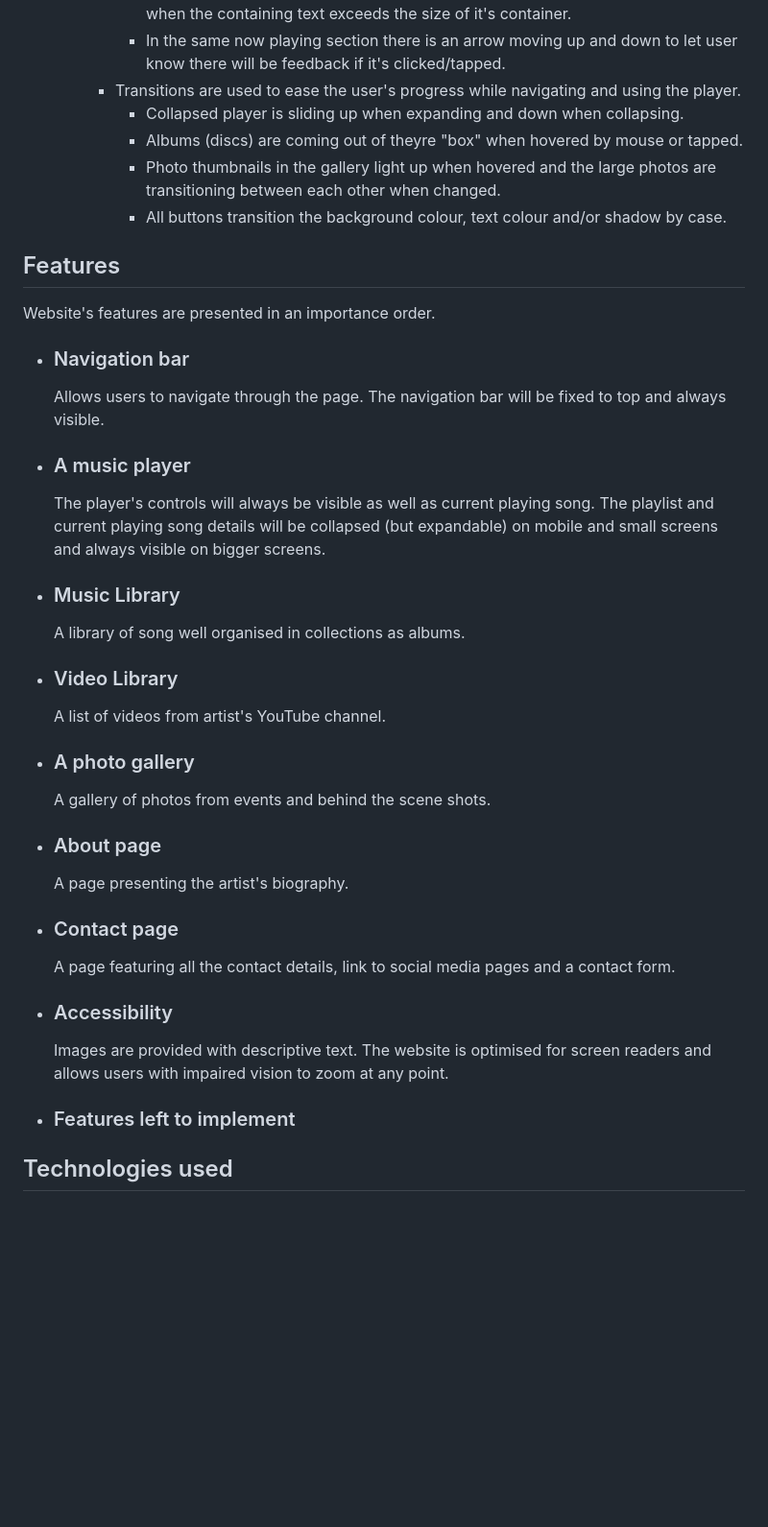
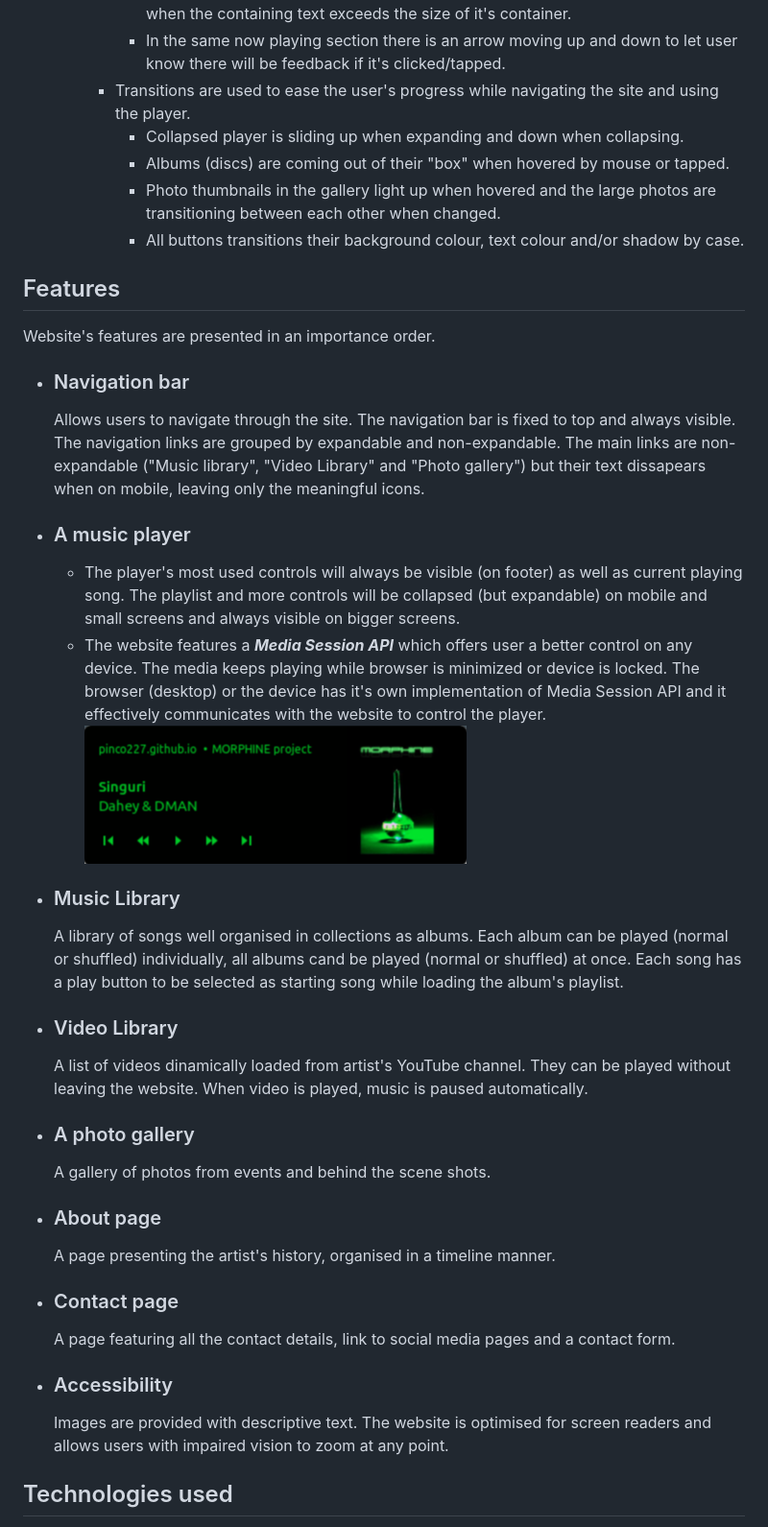
Before and after one commit to pinco227/D-man, a Markdown page: README.md, the part around the change. Shown: that part at 96% size. Drawn GitHub-style; pictures changed too: docs/media-session-ss.png (added); blank space fills up the shorter version.

Commit message:
docs(features): document website's features

```diff
--- a/README.md
+++ b/README.md
@@ -135,30 +135,31 @@ This project represents an artist's page featuring a music player. The main goal
       - The player art image is round and it rotates as music plays, it stops rotating when music is paused.
       - The now playing section on mobile's bottom controls is animating left and right when the containing text exceeds the size of it's container.
       - In the same now playing section there is an arrow moving up and down to let user know there will be feedback if it's clicked/tapped.
-    - Transitions are used to ease the user's progress while navigating and using the player.
+    - Transitions are used to ease the user's progress while navigating the site and using the player.
       - Collapsed player is sliding up when expanding and down when collapsing.
-      - Albums (discs) are coming out of theyre "box" when hovered by mouse or tapped.
+      - Albums (discs) are coming out of their "box" when hovered by mouse or tapped.
       - Photo thumbnails in the gallery light up when hovered and the large photos are transitioning between each other when changed.
-      - All buttons transition the background colour, text colour and/or shadow by case.
+      - All buttons transitions their background colour, text colour and/or shadow by case.
 ## Features
 Website's features are presented in an importance order.
 - ### Navigation bar
-    Allows users to navigate through the page. The navigation bar will be fixed to top and always visible.
+    Allows users to navigate through the site. The navigation bar is fixed to top and always visible. The navigation links are grouped by expandable and non-expandable. The main links are non-expandable ("Music library", "Video Library" and "Photo gallery") but their text dissapears when on mobile, leaving only the meaningful icons.
 - ### A music player
-    The player's controls will always be visible as well as current playing song. The playlist and current playing song details will be collapsed (but expandable) on mobile and small screens and always visible on bigger screens.
+    - The player's most used controls will always be visible (on footer) as well as current playing song. The playlist and more controls will be collapsed (but expandable) on mobile and small screens and always visible on bigger screens.
+    - The website features a ***Media Session API*** which offers user a better control on any device. The media keeps playing while browser is minimized or device is locked. The browser (desktop) or the device has it's own implementation of Media Session API and it effectively communicates with the website to control the player.
+      ![media session screenshot](https://github.com/pinco227/D-man/blob/main/docs/media-session-ss.png)
 - ### Music Library
-    A library of song well organised in collections as albums.
+    A library of songs well organised in collections as albums. Each album can be played (normal or shuffled) individually, all albums cand be played (normal or shuffled) at once. Each song has a play button to be selected as starting song while loading the album's playlist.
 - ### Video Library
-    A list of videos from artist's YouTube channel.
+    A list of videos dinamically loaded from artist's YouTube channel. They can be played without leaving the website. When video is played, music is paused automatically.
 - ### A photo gallery
     A gallery of photos from events and behind the scene shots.
 - ### About page
-    A page presenting the artist's biography.
+    A page presenting the artist's history, organised in a timeline manner.
 - ### Contact page
     A page featuring all the contact details, link to social media pages and a contact form.
 - ### Accessibility
     Images are provided with descriptive text. The website is optimised for screen readers and allows users with impaired vision to zoom at any point.
-- ### Features left to implement
 
 ## Technologies used
 - Workspace
```
